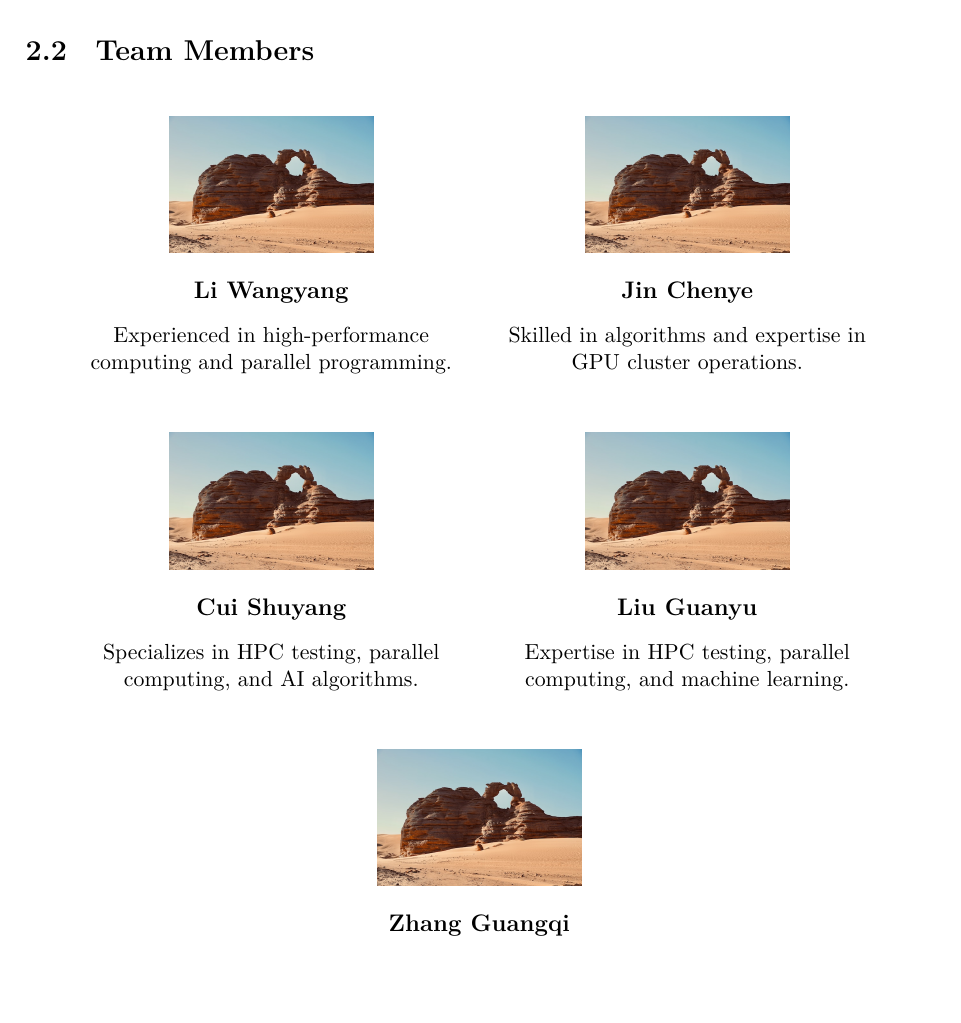
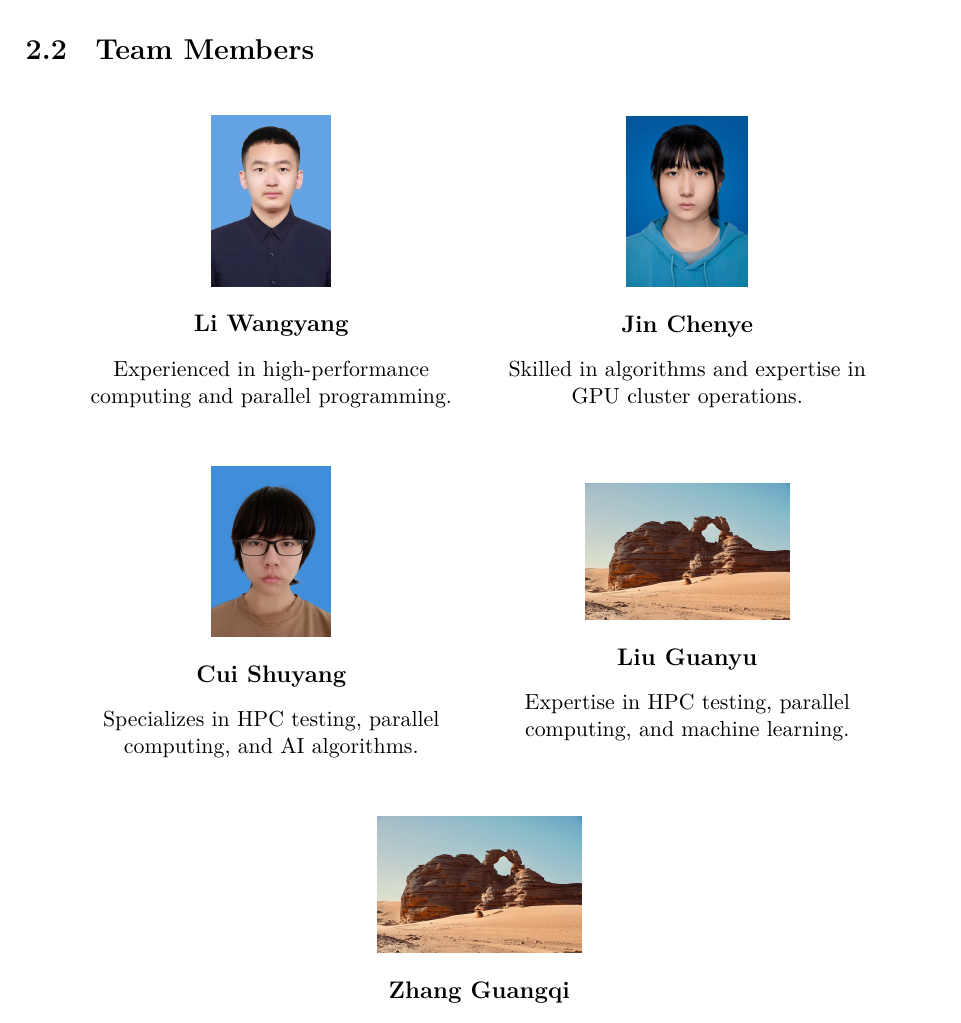
Before and after one commit to yuna2017/asc25_tuboshu, a LaTeX document (main.tex): part of page 7 of 29 before the commit and part of page 8 of 30 after it, cut so that both start at the same text, the shorter picture padded with empty space. Compiled offline with XeLaTeX.

Commit message:
add partial photos

```diff
--- a/main.tex
+++ b/main.tex
@@ -170,13 +170,13 @@ Our five-member team from the university's HPC research group combines fresh per
 \begin{center}
     \begin{minipage}{0.45\textwidth}
         \centering
-        \includegraphics[width=0.5\textwidth]{Li_Wangyang.png}\\[0.3cm]
+        \includegraphics[width=0.5\textwidth, height=3cm, keepaspectratio]{Li_Wangyang.png}\\[0.3cm]
         \textbf{Li Wangyang}\\[0.3cm]
         \small{Experienced in high-performance computing and parallel programming.}
     \end{minipage}
 \begin{minipage}{0.45\textwidth}
     \centering
-    \includegraphics[width=0.5\textwidth]{Jin_Chenye.png}\\[0.3cm]
+    \includegraphics[width=0.5\textwidth, height=3cm, keepaspectratio]{Jin_Chenye.png}\\[0.3cm]
     \textbf{Jin Chenye}\\[0.3cm]
     \small{Skilled in algorithms and expertise in GPU cluster operations.}
 \end{minipage}
@@ -185,13 +185,13 @@ Our five-member team from the university's HPC research group combines fresh per
 
 \begin{minipage}{0.45\textwidth}
     \centering
-    \includegraphics[width=0.5\textwidth]{Cui_Shuyang.png}\\[0.3cm]
+    \includegraphics[width=0.5\textwidth, height=3cm, keepaspectratio]{Cui_Shuyang.png}\\[0.3cm]
     \textbf{Cui Shuyang}\\[0.3cm]
     \small{Specializes in HPC testing, parallel computing, and AI algorithms.}
 \end{minipage}
 \begin{minipage}{0.45\textwidth}
     \centering
-    \includegraphics[width=0.5\textwidth]{Li_Jinze.png}\\[0.3cm]
+    \includegraphics[width=0.5\textwidth, height=3cm, keepaspectratio]{Li_Jinze.png}\\[0.3cm]
     \textbf{Liu Guanyu}\\[0.3cm]
     \small{Expertise in HPC testing, parallel computing, and machine learning.}
 \end{minipage}
@@ -200,7 +200,7 @@ Our five-member team from the university's HPC research group combines fresh per
 
 \begin{minipage}{0.45\textwidth}
     \centering
-    \includegraphics[width=0.5\textwidth]{Fang_Yi.png}\\[0.3cm]
+    \includegraphics[width=0.5\textwidth, height=3cm, keepaspectratio]{Fang_Yi.png}\\[0.3cm]
     \textbf{Zhang Guangqi}\\[0.3cm]
     \small{Skilled in algorithms and parallel computing.}
 \end{minipage}
```
Also changed, not shown: Cui_Shuyang.png, Jin_Chenye.png, Li_Wangyang.png, 1 other file.
